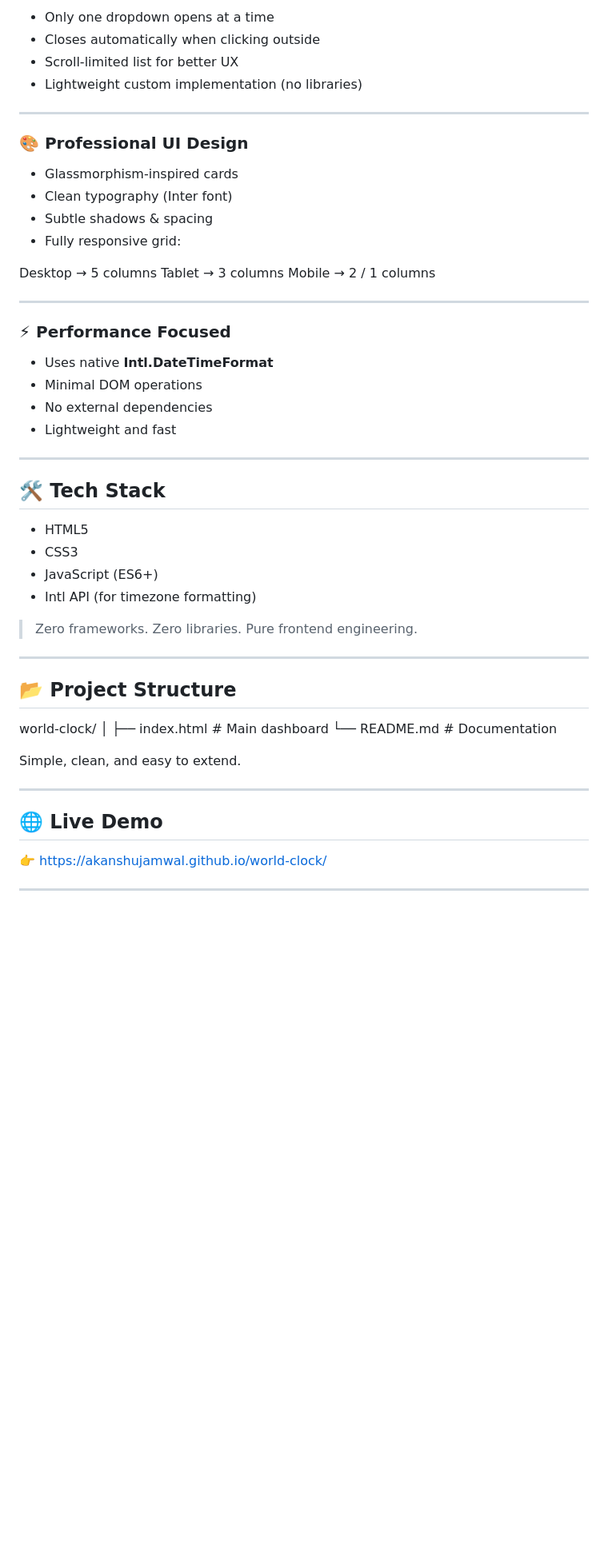
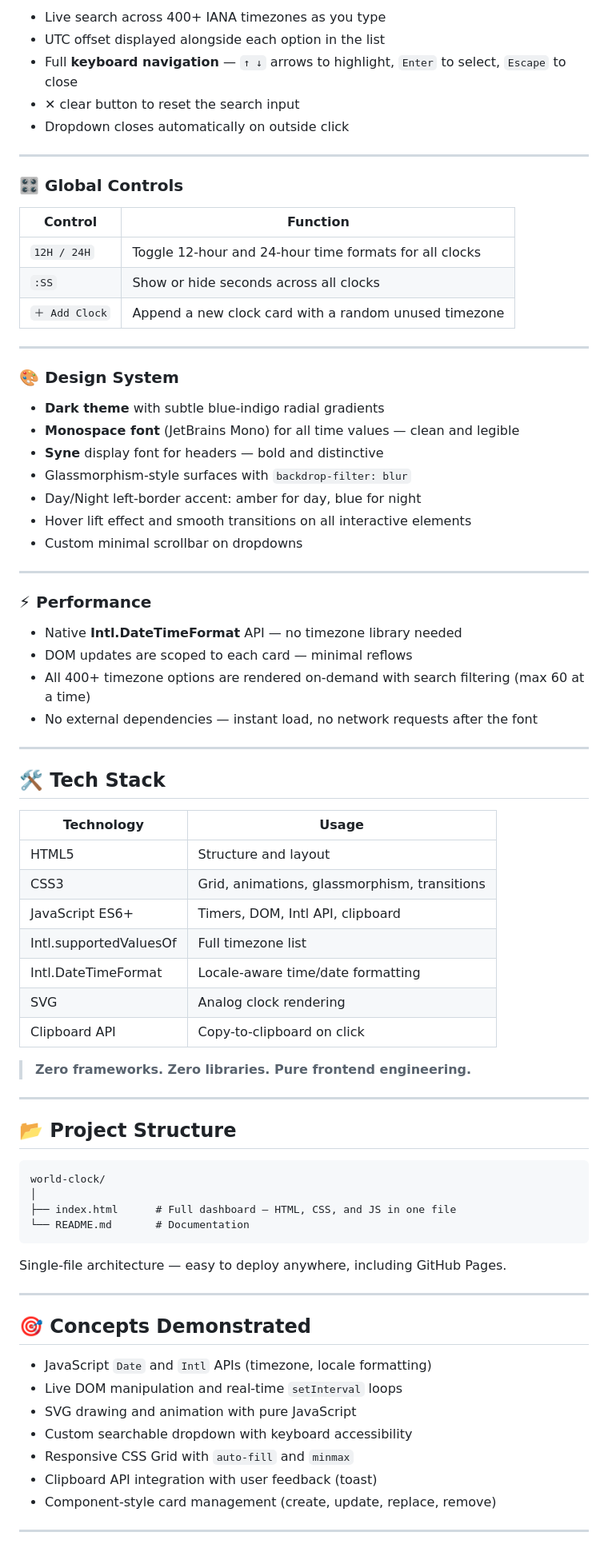
Before and after one commit to akanshujamwal/world-clock, a Markdown page: README.md, the part around one of its changes. Shown at 80% size. Drawn GitHub-style; blank space fills up the shorter version.

````diff
--- a/README.md
+++ b/README.md
@@ -48,60 +78,81 @@ Time updates instantly after selection.
 
-- Only one dropdown opens at a time
-- Closes automatically when clicking outside
-- Scroll-limited list for better UX
-- Lightweight custom implementation (no libraries)
+- Live search across 400+ IANA timezones as you type
+- UTC offset displayed alongside each option in the list
+- Full **keyboard navigation** — `↑ ↓` arrows to highlight, `Enter` to select, `Escape` to close
+- ✕ clear button to reset the search input
+- Dropdown closes automatically on outside click
 
 ---
 
-### 🎨 Professional UI Design
+### 🎛 Global Controls
 
-- Glassmorphism-inspired cards
-- Clean typography (Inter font)
-- Subtle shadows & spacing
-- Fully responsive grid:
-
-Desktop → 5 columns
-Tablet → 3 columns
-Mobile → 2 / 1 columns
-
+| Control | Function |
+|---------|----------|
+| `12H / 24H` | Toggle 12-hour and 24-hour time formats for all clocks |
+| `:SS` | Show or hide seconds across all clocks |
+| `＋ Add Clock` | Append a new clock card with a random unused timezone |
 
 ---
 
-### ⚡ Performance Focused
+### 🎨 Design System
 
-- Uses native **Intl.DateTimeFormat**
-- Minimal DOM operations
-- No external dependencies
-- Lightweight and fast
+- **Dark theme** with subtle blue-indigo radial gradients
+- **Monospace font** (JetBrains Mono) for all time values — clean and legible
+- **Syne** display font for headers — bold and distinctive
+- Glassmorphism-style surfaces with `backdrop-filter: blur`
+- Day/Night left-border accent: amber for day, blue for night
+- Hover lift effect and smooth transitions on all interactive elements
+- Custom minimal scrollbar on dropdowns
 
 ---
 
-## 🛠️ Tech Stack
+### ⚡ Performance
 
-- HTML5
-- CSS3
-- JavaScript (ES6+)
-- Intl API (for timezone formatting)
+- Native **Intl.DateTimeFormat** API — no timezone library needed
+- DOM updates are scoped to each card — minimal reflows
+- All 400+ timezone options are rendered on-demand with search filtering (max 60 at a time)
+- No external dependencies — instant load, no network requests after the font
 
-> Zero frameworks. Zero libraries. Pure frontend engineering.
+---
+
+## 🛠 Tech Stack
+
+| Technology | Usage |
+|-----------|-------|
+| HTML5 | Structure and layout |
+| CSS3 | Grid, animations, glassmorphism, transitions |
+| JavaScript ES6+ | Timers, DOM, Intl API, clipboard |
+| Intl.supportedValuesOf | Full timezone list |
+| Intl.DateTimeFormat | Locale-aware time/date formatting |
+| SVG | Analog clock rendering |
+| Clipboard API | Copy-to-clipboard on click |
+
+> **Zero frameworks. Zero libraries. Pure frontend engineering.**
 
 ---
 
 ## 📂 Project Structure
 
+```
 world-clock/
 │
-├── index.html # Main dashboard
-└── README.md # Documentation
+├── index.html      # Full dashboard — HTML, CSS, and JS in one file
+└── README.md       # Documentation
+```
 
-
-Simple, clean, and easy to extend.
+Single-file architecture — easy to deploy anywhere, including GitHub Pages.
 
 ---
 
-## 🌐 Live Demo
+## 🎯 Concepts Demonstrated
 
-👉 https://akanshujamwal.github.io/world-clock/
+- JavaScript `Date` and `Intl` APIs (timezone, locale formatting)
+- Live DOM manipulation and real-time `setInterval` loops
+- SVG drawing and animation with pure JavaScript
+- Custom searchable dropdown with keyboard accessibility
+- Responsive CSS Grid with `auto-fill` and `minmax`
+- Clipboard API integration with user feedback (toast)
+- Component-style card management (create, update, replace, remove)
 
 ---
 
````
Also changed, not shown: other parts of README.md (+75 -55 lines).
